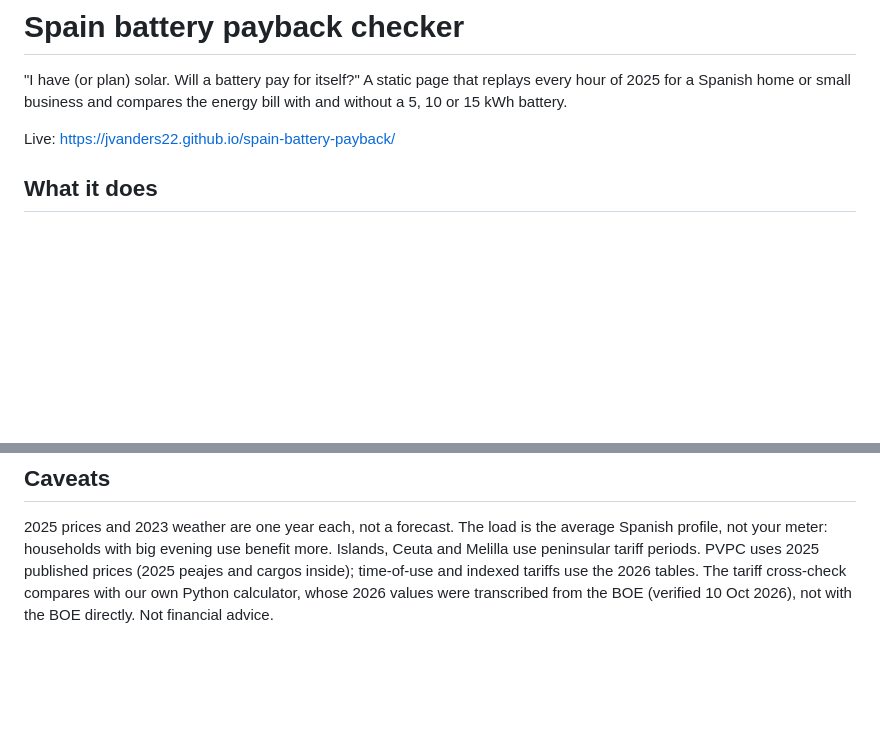
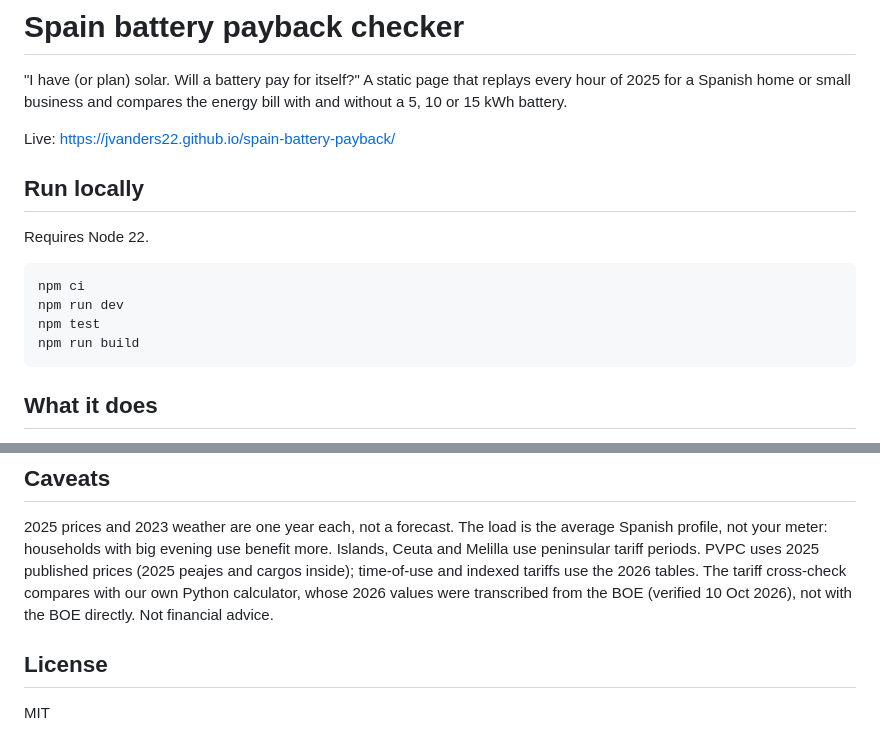
Before and after one commit to jvanders22/spain-battery-payback, a Markdown page: README.md, 2 parts joined by grey strips. GitHub-like rendering; blank space fills up the shorter version.

Commit message:
docs: add Run locally and License sections to README

````diff
--- a/README.md
+++ b/README.md
@@ -4,6 +4,15 @@
 Spanish home or small business and compares the energy bill with and without a 5, 10 or 15 kWh battery.
 
 Live: https://jvanders22.github.io/spain-battery-payback/
+
+## Run locally
+Requires Node 22.
+```
+npm ci
+npm run dev
+npm test
+npm run build
+```
 
 ## What it does
 - Inputs: annual kWh or a monthly bill, solar kWp (or none), province, tariff (fixed, PVPC, indexed, 2.0TD
@@ -55,3 +64,6 @@ meter: households with big evening use benefit more. Islands, Ceuta and Melilla
 cargos inside); time-of-use and indexed tariffs use the 2026 tables. The tariff cross-check compares with our own
 Python calculator, whose 2026 values were transcribed from the BOE (verified 10 Oct 2026), not with the BOE directly.
 Not financial advice.
+
+## License
+MIT
````
